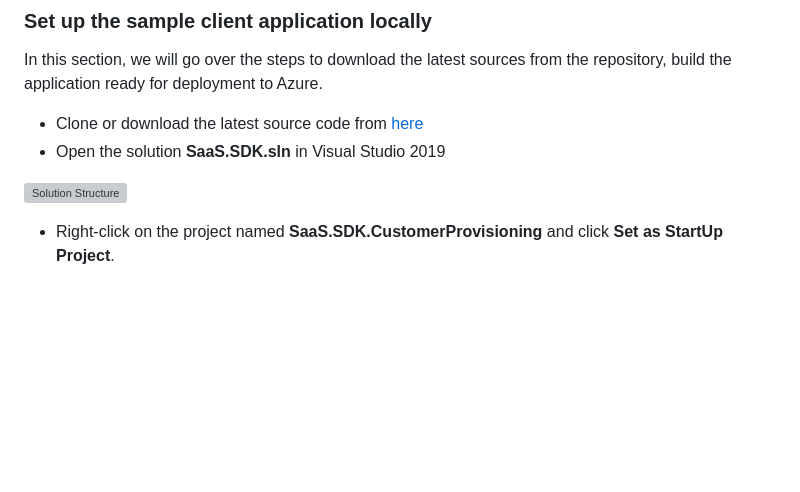
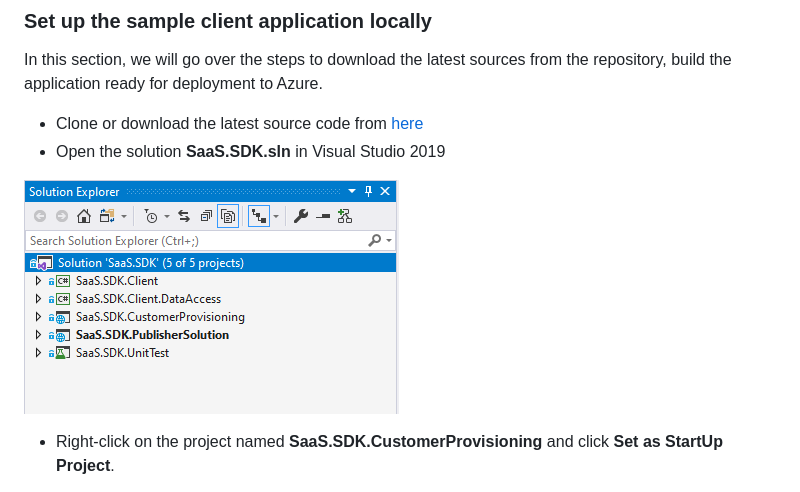
Before and after one commit to Azure/Commercial-Marketplace-SaaS-Accelerator, a Markdown page: docs/Installation-Instructions.md, the part around the change. GitHub-like rendering; blank space fills up the shorter version; grey boxes are pictures that could not be loaded.

Commit message:
Renamed an image to fix a missing image issue.

```diff
--- a/docs/Installation-Instructions.md
+++ b/docs/Installation-Instructions.md
@@ -115,7 +115,7 @@ In this section, we will go over the steps to download the latest sources from t
 - Clone or download the latest source code from [here](https://github.com/Azure/Microsoft-commercial-marketplace-transactable-SaaS-offer-SDK)
 - Open the solution **SaaS.SDK.sln** in Visual Studio 2019
 
-![Solution Structure](./images/solution-structure.png)
+![Solution Structure](./images/solution-structure-vs.png)
 
 - Right-click on the project named **SaaS.SDK.CustomerProvisioning** and click **Set as StartUp Project**.
 - Open the file **appsettings.json** under the project **SaaS.SDK.CustomerProvisioning** and update the values as follows:
```
Also changed, not shown: docs/images/solution-structure-vs.png (renamed from docs/images/solution-structure.PNG).
